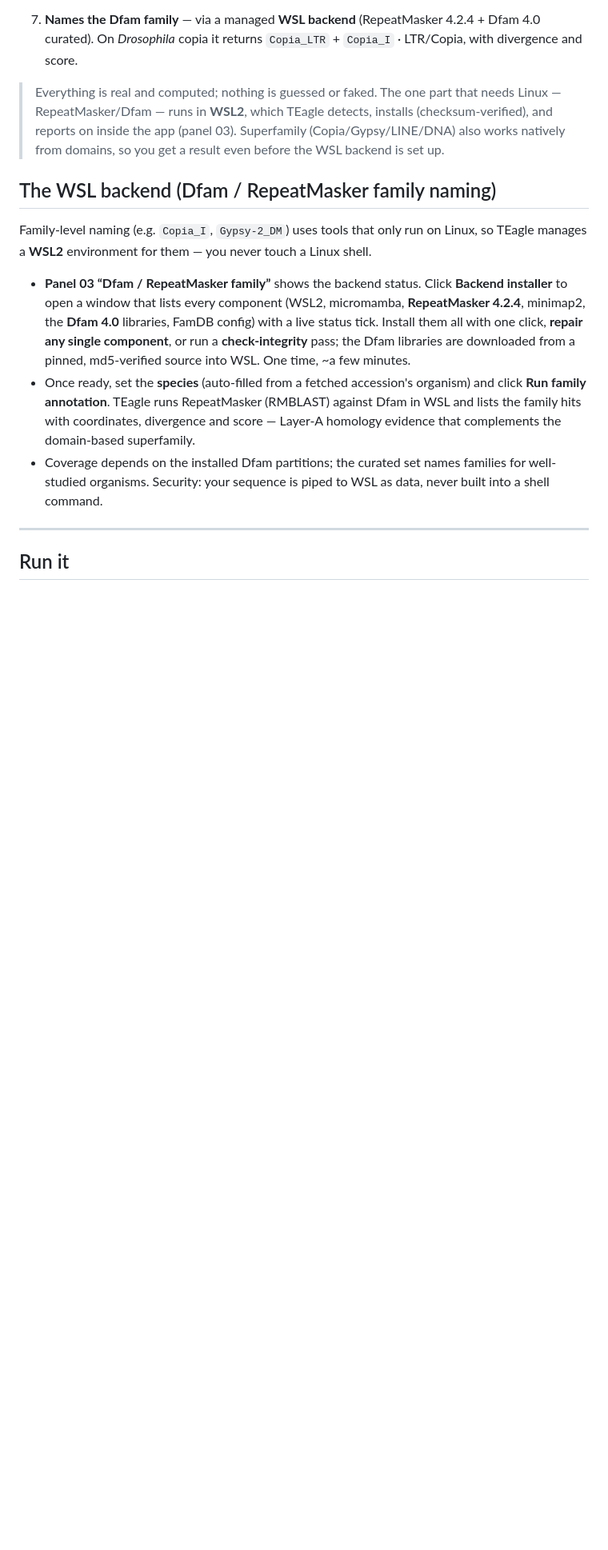
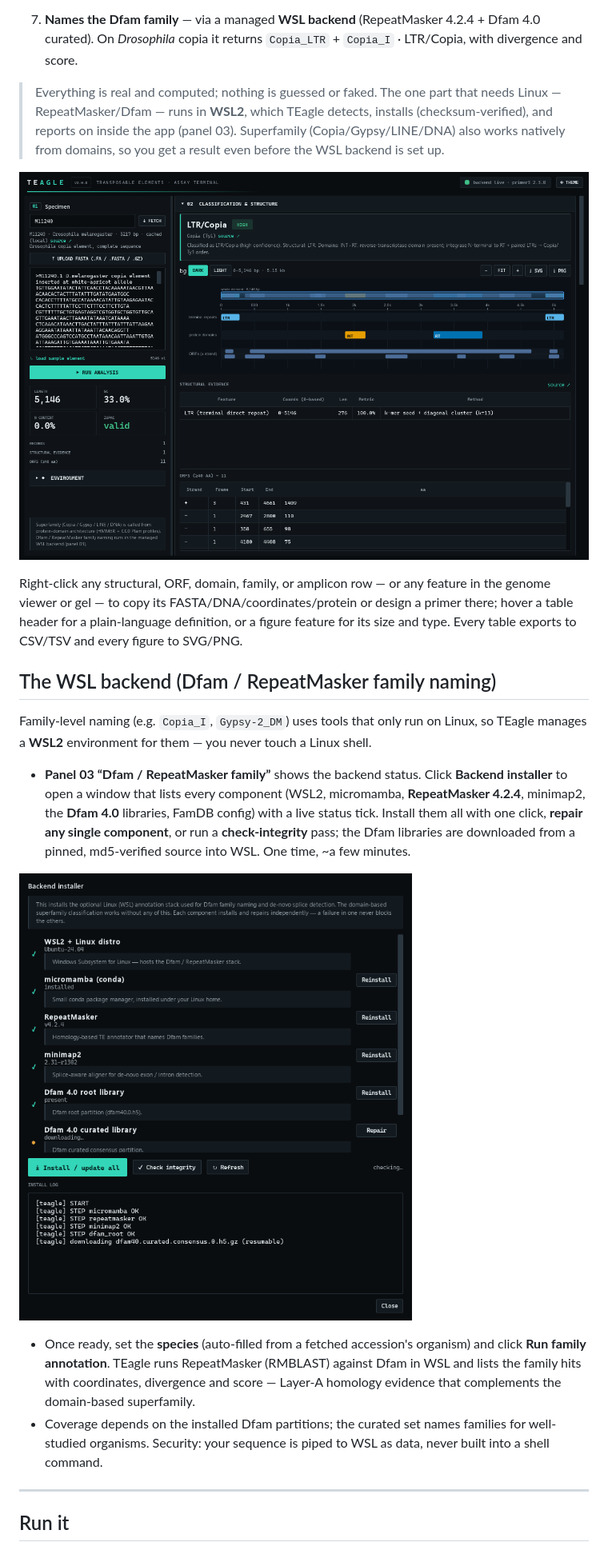
Before and after one commit to tunabirgun/TEagle, a Markdown page: app/README.md, the part around the change. Shown: that part at 80% size. GitHub-like rendering; pictures changed too: docs/img/installer.png (added), docs/img/overview.png (added); blank space fills up the shorter version.

```diff
--- a/app/README.md
+++ b/app/README.md
@@ -13,11 +13,17 @@ This is the **working** TEagle application — a **native Windows desktop app**
 
 > Everything is real and computed; nothing is guessed or faked. The one part that needs Linux — RepeatMasker/Dfam — runs in **WSL2**, which TEagle detects, installs (checksum-verified), and reports on inside the app (panel 03). Superfamily (Copia/Gypsy/LINE/DNA) also works natively from domains, so you get a result even before the WSL backend is set up.
 
+![TEagle analysing a copia element](../docs/img/overview.png)
+
+Right-click any structural, ORF, domain, family, or amplicon row — or any feature in the genome viewer or gel — to copy its FASTA/DNA/coordinates/protein or design a primer there; hover a table header for a plain-language definition, or a figure feature for its size and type. Every table exports to CSV/TSV and every figure to SVG/PNG.
+
 ## The WSL backend (Dfam / RepeatMasker family naming)
 
 Family-level naming (e.g. `Copia_I`, `Gypsy-2_DM`) uses tools that only run on Linux, so TEagle manages a **WSL2** environment for them — you never touch a Linux shell.
 
 - **Panel 03 “Dfam / RepeatMasker family”** shows the backend status. Click **Backend installer** to open a window that lists every component (WSL2, micromamba, **RepeatMasker 4.2.4**, minimap2, the **Dfam 4.0** libraries, FamDB config) with a live status tick. Install them all with one click, **repair any single component**, or run a **check-integrity** pass; the Dfam libraries are downloaded from a pinned, md5-verified source into WSL. One time, ~a few minutes.
+
+![The backend installer, component by component](../docs/img/installer.png)
 - Once ready, set the **species** (auto-filled from a fetched accession's organism) and click **Run family annotation**. TEagle runs RepeatMasker (RMBLAST) against Dfam in WSL and lists the family hits with coordinates, divergence and score — Layer-A homology evidence that complements the domain-based superfamily.
 - Coverage depends on the installed Dfam partitions; the curated set names families for well-studied organisms. Security: your sequence is piped to WSL as data, never built into a shell command.
 
```
Also changed, not shown: README.md (+16 -0 lines), docs/img/README.md (added, +11 -0 lines), docs/img/pcr_gel.png (added), docs/img/primers.png (added).
